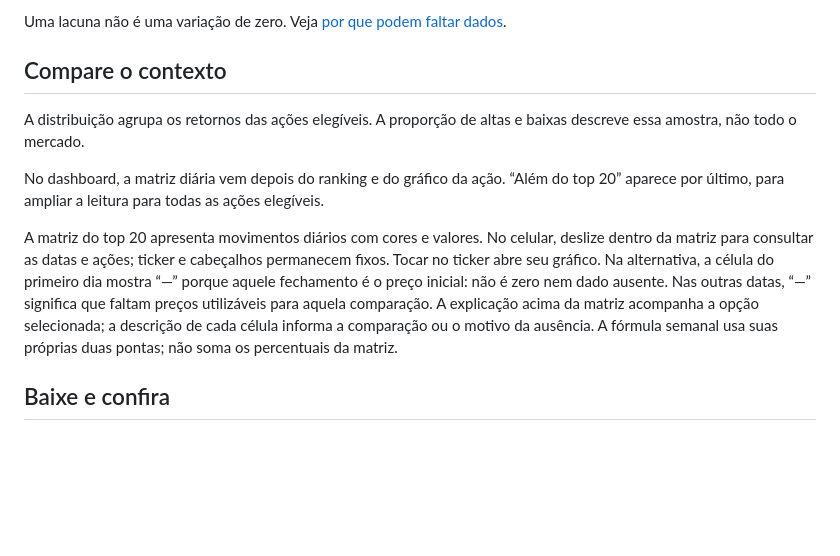
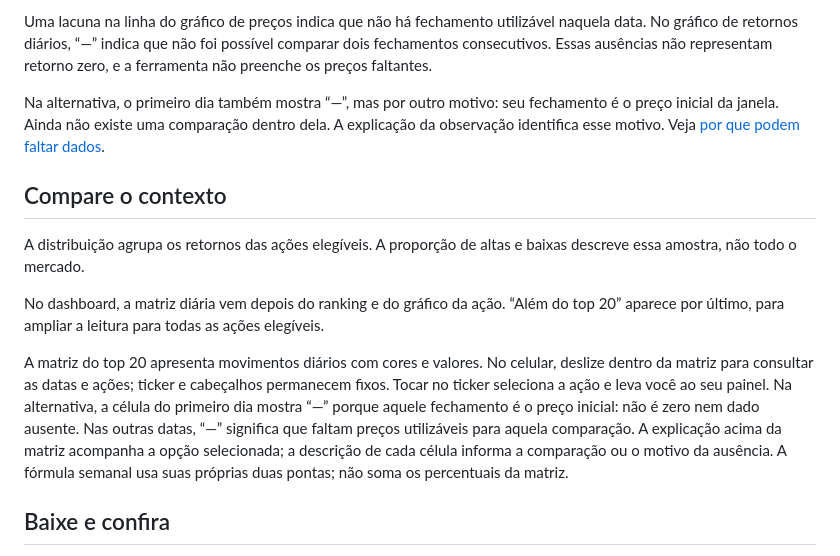
Before and after one commit to lucassperess/v8-ranking-semanal, a Markdown page: docs/como-usar.md, the part around one of its changes. Rendered like a GitHub page; blank space fills up the shorter version.

```diff
--- a/docs/como-usar.md
+++ b/docs/como-usar.md
@@ -27,6 +51,8 @@ Selecione uma linha do ranking ou escolha o ticker no controle junto ao gráfico
 - **Valores nas extremidades:** preços inicial e final da série exibida no modo de preços.
 
-Uma lacuna não é uma variação de zero. Veja [por que podem faltar dados](duvidas.md).
+Uma lacuna na linha do gráfico de preços indica que não há fechamento utilizável naquela data. No gráfico de retornos diários, “—” indica que não foi possível comparar dois fechamentos consecutivos. Essas ausências não representam retorno zero, e a ferramenta não preenche os preços faltantes.
+
+Na alternativa, o primeiro dia também mostra “—”, mas por outro motivo: seu fechamento é o preço inicial da janela. Ainda não existe uma comparação dentro dela. A explicação da observação identifica esse motivo. Veja [por que podem faltar dados](duvidas.md).
 
 ## Compare o contexto
 
@@ -34,7 +60,7 @@ A distribuição agrupa os retornos das ações elegíveis. A proporção de alt
 
 No dashboard, a matriz diária vem depois do ranking e do gráfico da ação. “Além do top 20” aparece por último, para ampliar a leitura para todas as ações elegíveis.
 
-A matriz do top 20 apresenta movimentos diários com cores e valores. No celular, deslize dentro da matriz para consultar as datas e ações; ticker e cabeçalhos permanecem fixos. Tocar no ticker abre seu gráfico. Na alternativa, a célula do primeiro dia mostra “—” porque aquele fechamento é o preço inicial: não é zero nem dado ausente. Nas outras datas, “—” significa que faltam preços utilizáveis para aquela comparação. A explicação acima da matriz acompanha a opção selecionada; a descrição de cada célula informa a comparação ou o motivo da ausência. A fórmula semanal usa suas próprias duas pontas; não soma os percentuais da matriz.
+A matriz do top 20 apresenta movimentos diários com cores e valores. No celular, deslize dentro da matriz para consultar as datas e ações; ticker e cabeçalhos permanecem fixos. Tocar no ticker seleciona a ação e leva você ao seu painel. Na alternativa, a célula do primeiro dia mostra “—” porque aquele fechamento é o preço inicial: não é zero nem dado ausente. Nas outras datas, “—” significa que faltam preços utilizáveis para aquela comparação. A explicação acima da matriz acompanha a opção selecionada; a descrição de cada célula informa a comparação ou o motivo da ausência. A fórmula semanal usa suas próprias duas pontas; não soma os percentuais da matriz.
 
 ## Baixe e confira
 
```
Also changed, not shown: other parts of docs/como-usar.md (+36 -12 lines).
